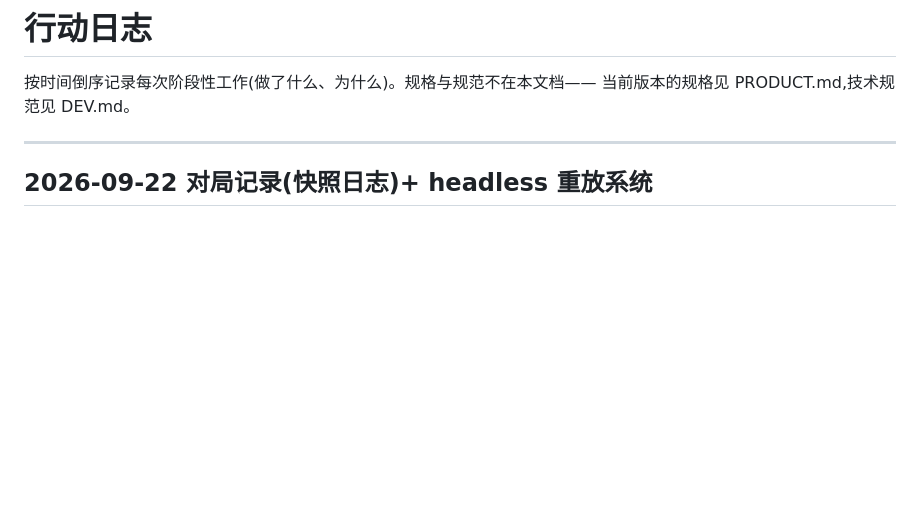
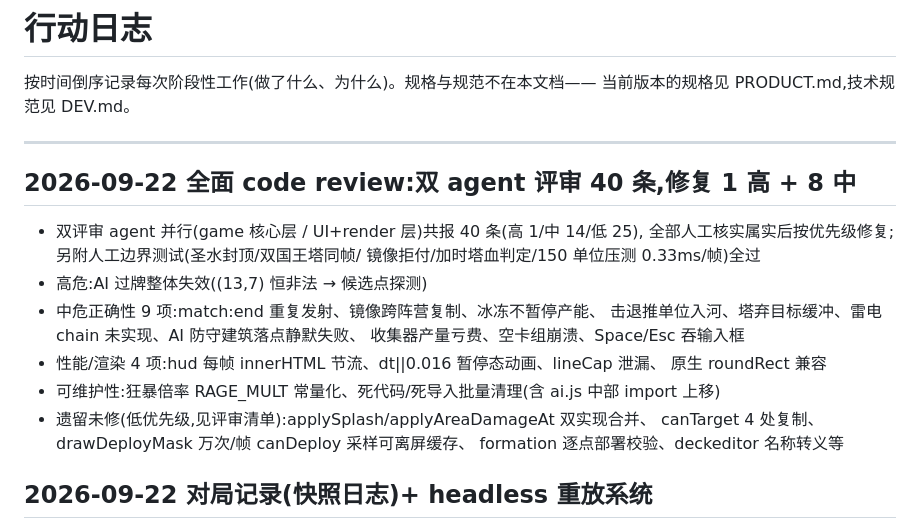
Before and after one commit to larria/clashOnWEB, a Markdown page: docs/LOG.md, the part around the change. Rendered like a GitHub page; blank space fills up the shorter version.

Commit message:
LOG: 记录全面 code review 与修复
Co-Authored-By: Claude <noreply@anthropic.com>

```diff
--- a/docs/LOG.md
+++ b/docs/LOG.md
@@ -4,6 +4,23 @@
 当前版本的规格见 PRODUCT.md,技术规范见 DEV.md。
 
 ---
+
+## 2026-09-22 全面 code review:双 agent 评审 40 条,修复 1 高 + 8 中
+
+- 双评审 agent 并行(game 核心层 / UI+render 层)共报 40 条(高 1/中 14/低 25),
+  全部人工核实属实后按优先级修复;另附人工边界测试(圣水封顶/双国王塔同帧/
+  镜像拒付/加时塔血判定/150 单位压测 0.33ms/帧)全过
+- 高危:AI 过牌整体失效((13,7) 恒非法 → 候选点探测)
+- 中危正确性 9 项:match:end 重复发射、镜像跨阵营复制、冰冻不暂停产能、
+  击退推单位入河、塔弃目标缓冲、雷电 chain 未实现、AI 防守建筑落点静默失败、
+  收集器产量亏费、空卡组崩溃、Space/Esc 吞输入框
+- 性能/渲染 4 项:hud 每帧 innerHTML 节流、dt||0.016 暂停态动画、lineCap 泄漏、
+  原生 roundRect 兼容
+- 可维护性:狂暴倍率 RAGE_MULT 常量化、死代码/死导入批量清理(含 ai.js
+  中部 import 上移)
+- 遗留未修(低优先级,见评审清单):applySplash/applyAreaDamageAt 双实现合并、
+  canTarget 4 处复制、drawDeployMask 万次/帧 canDeploy 采样可离屏缓存、
+  formation 逐点部署校验、deckeditor 名称转义等
 
 ## 2026-09-22 对局记录(快照日志)+ headless 重放系统
 
```
